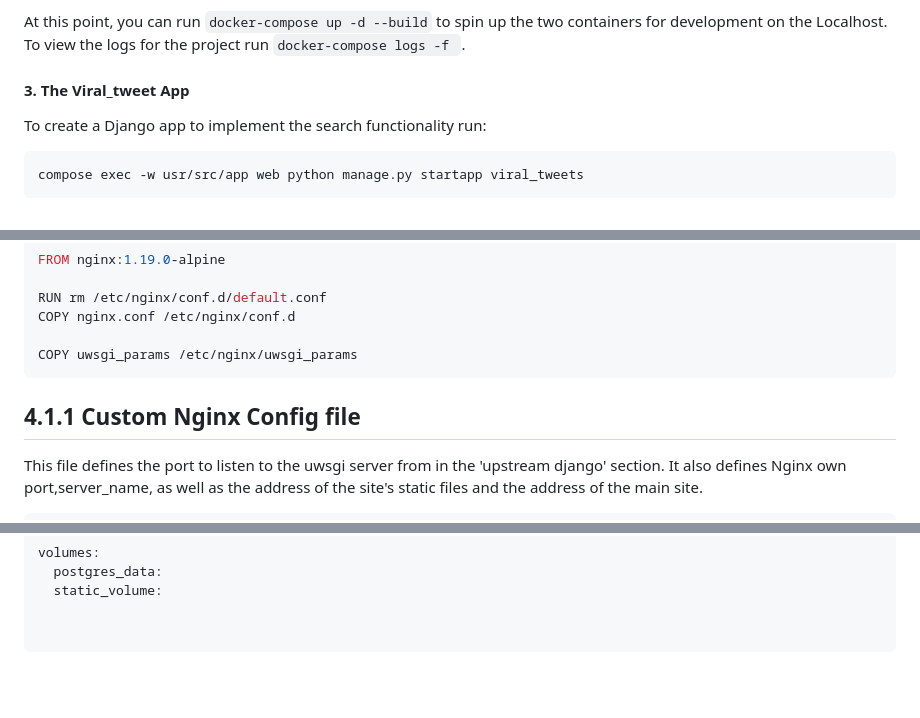
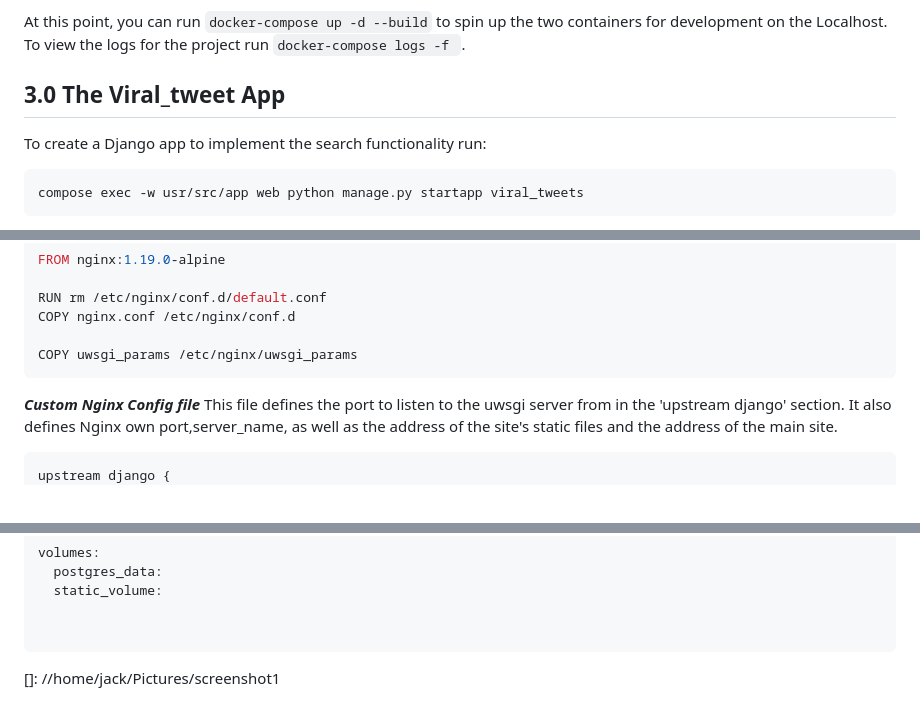
Before and after one commit to mumoj/InterIntel-Response, a Markdown page: Section-B/README.md, 3 parts joined by grey strips. Rendered like a GitHub page; blank space fills up the shorter version.

````diff
--- a/Section-B/README.md
+++ b/Section-B/README.md
@@ -217,7 +222,7 @@
 To view the logs for the project run ```docker-compose logs -f ```.
 
 
-#### 3. The Viral_tweet App
+## 3.0 The Viral_tweet App
 
 To create a Django app to implement the search functionality run:
 ```bash
@@ -315,7 +320,7 @@ COPY nginx.conf /etc/nginx/conf.d
 
 COPY uwsgi_params /etc/nginx/uwsgi_params
 ```
-## 4.1.1  Custom Nginx Config file
+_**Custom Nginx Config file**_
 This file defines the port to listen to the uwsgi server from in the 'upstream django' section. It also defines Nginx
 own port,server_name, as well as the address of the site's static files and the address of the main site.
 ```editorconfig
@@ -493,3 +498,29 @@ volumes:
 
 
 ```
+
+
+
+
+
+
+
+
+
+
+
+
+
+
+
+
+
+
+
+
+
+
+
+
+
+[]: //home/jack/Pictures/screenshot1
````
Also changed, not shown: other parts of Section-B/README.md (+11 -6 lines), Section-B/Screenshot1.png (added), Section-B/Screenshot2.png (added).
